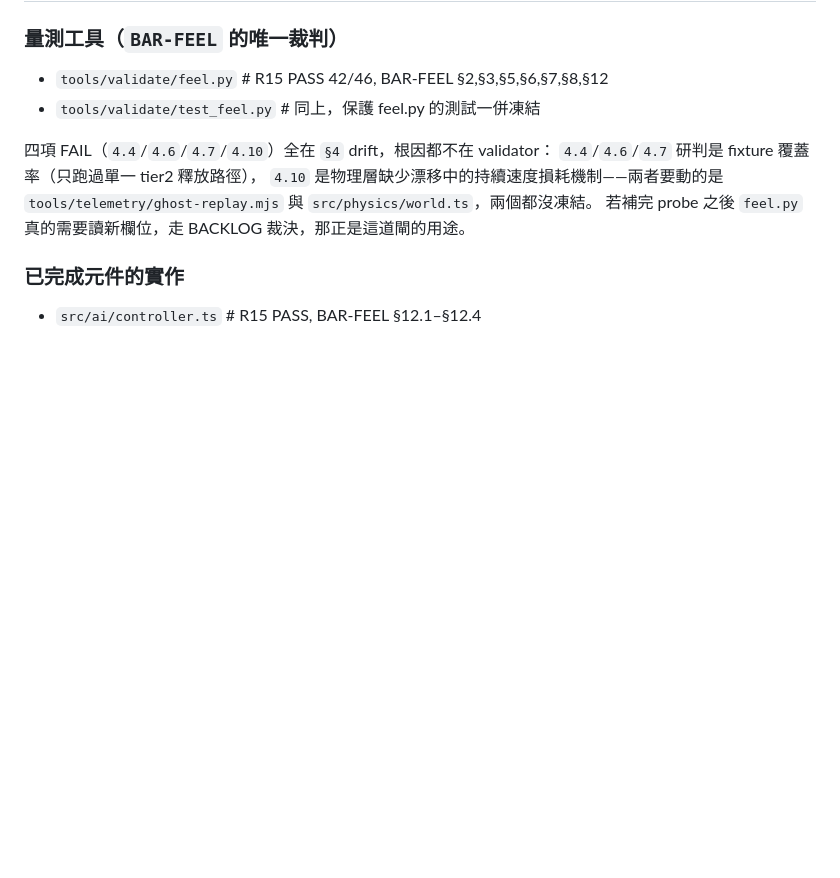
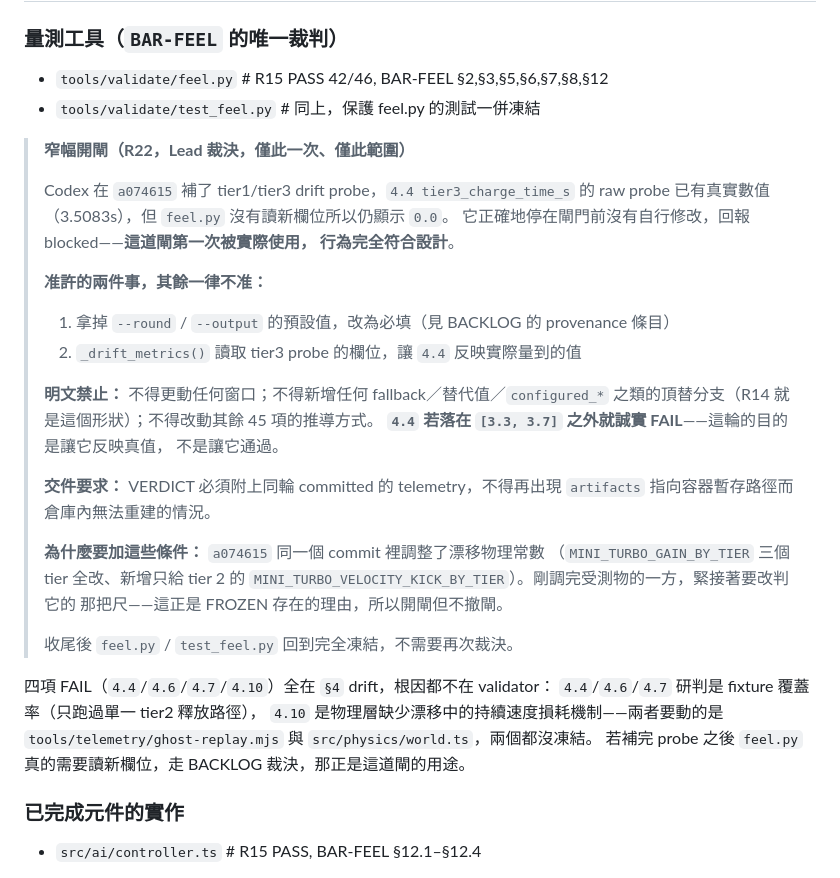
Before and after one commit to godmosword/clay-kart, a Markdown page: loop/FROZEN.md, the part around the change. GitHub-like rendering; blank space fills up the shorter version.

```diff
--- a/loop/FROZEN.md
+++ b/loop/FROZEN.md
@@ -27,6 +27,32 @@ Lead 事後抓到的，不是任何自動化機制擋下來的）。
 
 - `tools/validate/feel.py`         # R15 PASS 42/46, BAR-FEEL §2,§3,§5,§6,§7,§8,§12
 - `tools/validate/test_feel.py`    # 同上，保護 feel.py 的測試一併凍結
+
+> **窄幅開閘（R22，Lead 裁決，僅此一次、僅此範圍）**
+>
+> Codex 在 `a074615` 補了 tier1/tier3 drift probe，`4.4 tier3_charge_time_s` 的
+> raw probe 已有真實數值（3.5083s），但 `feel.py` 沒有讀新欄位所以仍顯示 `0.0`。
+> 它正確地停在閘門前沒有自行修改，回報 blocked——**這道閘第一次被實際使用，
+> 行為完全符合設計**。
+>
+> **准許的兩件事，其餘一律不准：**
+> 1. 拿掉 `--round` / `--output` 的預設值，改為必填（見 BACKLOG 的 provenance 條目）
+> 2. `_drift_metrics()` 讀取 tier3 probe 的欄位，讓 `4.4` 反映實際量到的值
+>
+> **明文禁止：** 不得更動任何窗口；不得新增任何 fallback／替代值／`configured_*`
+> 之類的頂替分支（R14 就是這個形狀）；不得改動其餘 45 項的推導方式。
+> **`4.4` 若落在 `[3.3, 3.7]` 之外就誠實 FAIL**——這輪的目的是讓它反映真值，
+> 不是讓它通過。
+>
+> **交件要求：** VERDICT 必須附上同輪 committed 的 telemetry，不得再出現
+> `artifacts` 指向容器暫存路徑而倉庫內無法重建的情況。
+>
+> **為什麼要加這些條件：** `a074615` 同一個 commit 裡調整了漂移物理常數
+> （`MINI_TURBO_GAIN_BY_TIER` 三個 tier 全改、新增只給 tier 2 的
+> `MINI_TURBO_VELOCITY_KICK_BY_TIER`）。剛調完受測物的一方，緊接著要改判它的
+> 那把尺——這正是 FROZEN 存在的理由，所以開閘但不撤閘。
+>
+> 收尾後 `feel.py` / `test_feel.py` 回到完全凍結，不需要再次裁決。
 
 四項 FAIL（`4.4`/`4.6`/`4.7`/`4.10`）全在 `§4` drift，根因都不在 validator：
 `4.4`/`4.6`/`4.7` 研判是 fixture 覆蓋率（只跑過單一 tier2 釋放路徑），
```
Also changed, not shown: loop/BACKLOG.md (+56 -0 lines).
